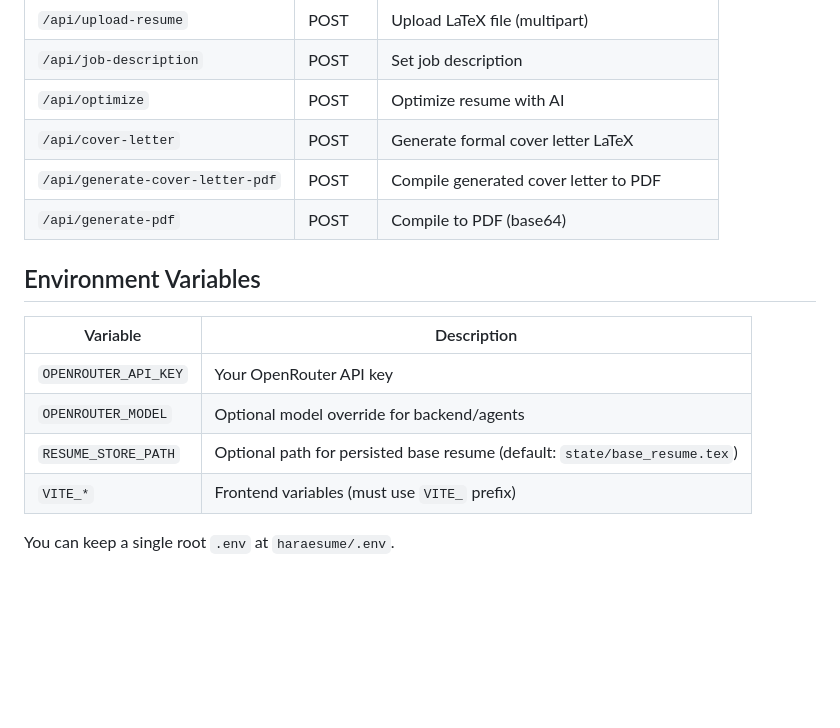
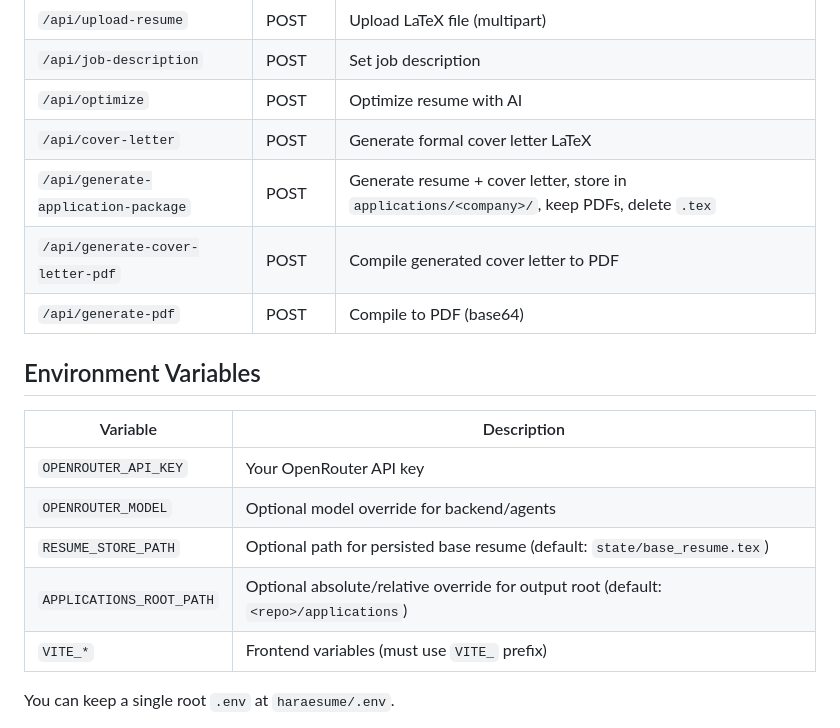
Before and after one commit to Ackberry/haraesume, a Markdown page: README.md, the part around one of its changes. GitHub-like rendering; blank space fills up the shorter version.

```diff
--- a/README.md
+++ b/README.md
@@ -95,6 +140,7 @@ After the first upload, the backend persists your base resume. On later sessions
 | `/api/job-description` | POST | Set job description |
 | `/api/optimize` | POST | Optimize resume with AI |
 | `/api/cover-letter` | POST | Generate formal cover letter LaTeX |
+| `/api/generate-application-package` | POST | Generate resume + cover letter, store in `applications/<company>/`, keep PDFs, delete `.tex` |
 | `/api/generate-cover-letter-pdf` | POST | Compile generated cover letter to PDF |
 | `/api/generate-pdf` | POST | Compile to PDF (base64) |
 
@@ -105,6 +151,7 @@ After the first upload, the backend persists your base resume. On later sessions
 | `OPENROUTER_API_KEY` | Your OpenRouter API key |
 | `OPENROUTER_MODEL` | Optional model override for backend/agents |
 | `RESUME_STORE_PATH` | Optional path for persisted base resume (default: `state/base_resume.tex`) |
+| `APPLICATIONS_ROOT_PATH` | Optional absolute/relative override for output root (default: `<repo>/applications`) |
 | `VITE_*` | Frontend variables (must use `VITE_` prefix) |
 
 You can keep a single root `.env` at `haraesume/.env`.
```
Also changed, not shown: other parts of README.md (+45 -0 lines).
